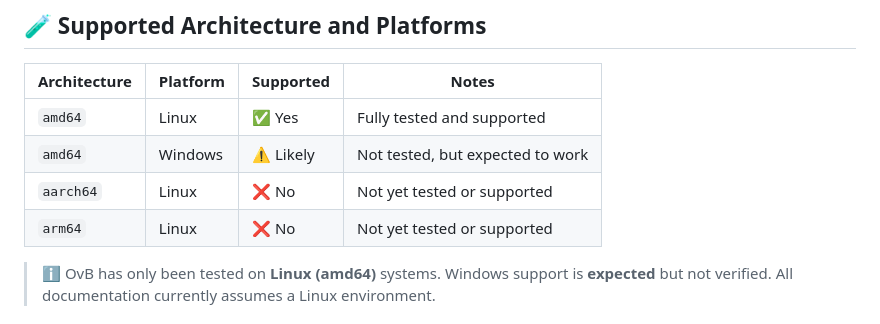
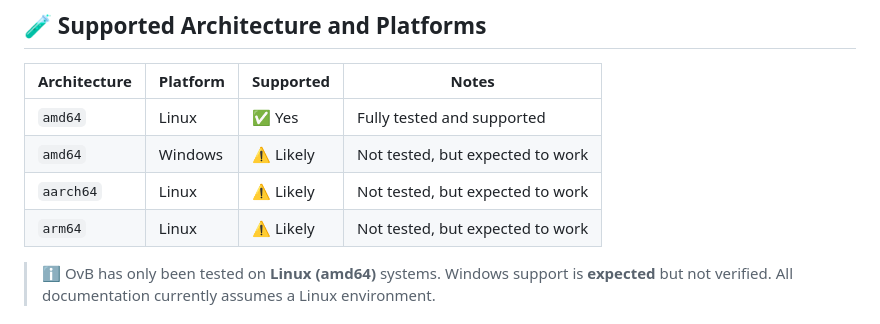
Before and after one commit to fish-not-phish/open-vbrowser, a Markdown page: README.md, the part around the change. Rendered like a GitHub page.

```diff
--- a/README.md
+++ b/README.md
@@ -48,8 +48,8 @@ vBrowser was initially created by **Joseph Fisher**, a Cyber Threat Intelligence
 |--------------|----------|-----------|----------------------------------|
 | `amd64`      | Linux    | ✅ Yes     | Fully tested and supported       |
 | `amd64`      | Windows  | ⚠️ Likely  | Not tested, but expected to work |
-| `aarch64`    | Linux    | ❌ No      | Not yet tested or supported      |
-| `arm64`      | Linux    | ❌ No      | Not yet tested or supported      |
+| `aarch64`    | Linux    | ⚠️ Likely     | Not tested, but expected to work      |
+| `arm64`      | Linux    | ⚠️ Likely      | Not tested, but expected to work      |
 
 > ℹ️ OvB has only been tested on **Linux (amd64)** systems. Windows support is **expected** but not verified. All documentation currently assumes a Linux environment.
 
```
